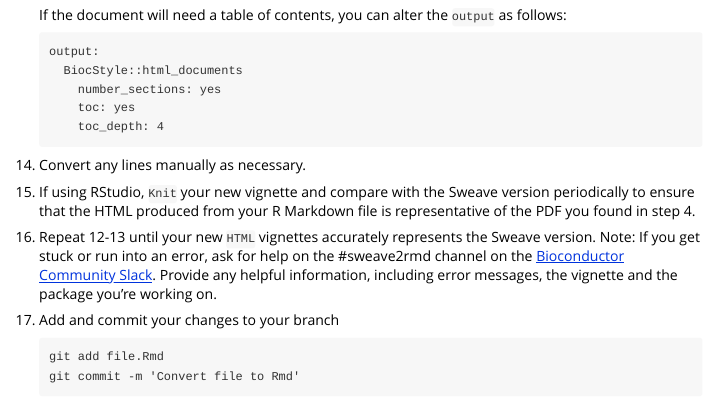
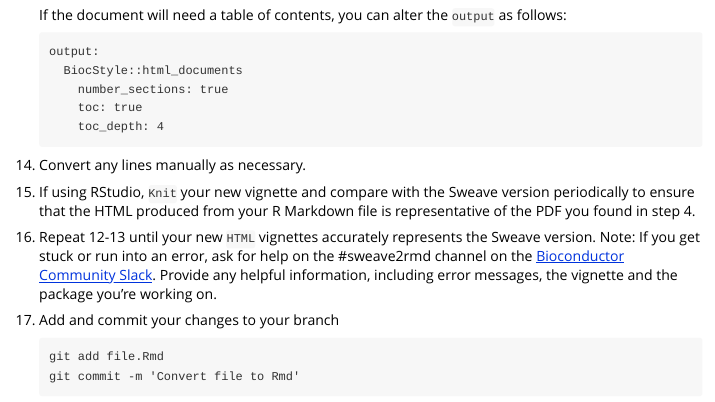
Before and after one commit to Bioconductor/sweave2rmd, an R Markdown document (vignettes/contribute.Rmd): the page in a window 1100 px wide, from 2830 px down. Rendered offline with R 4.5, knitr and Pandoc, with nearby package versions.

Commit message:
changed yes to true

````diff
--- a/vignettes/contribute.Rmd
+++ b/vignettes/contribute.Rmd
@@ -180,8 +180,8 @@ replace with an `.Rmd` file.
     ```
     output:
       BiocStyle::html_documents
-        number_sections: yes
-        toc: yes
+        number_sections: true
+        toc: true
         toc_depth: 4
     ```
 
````
